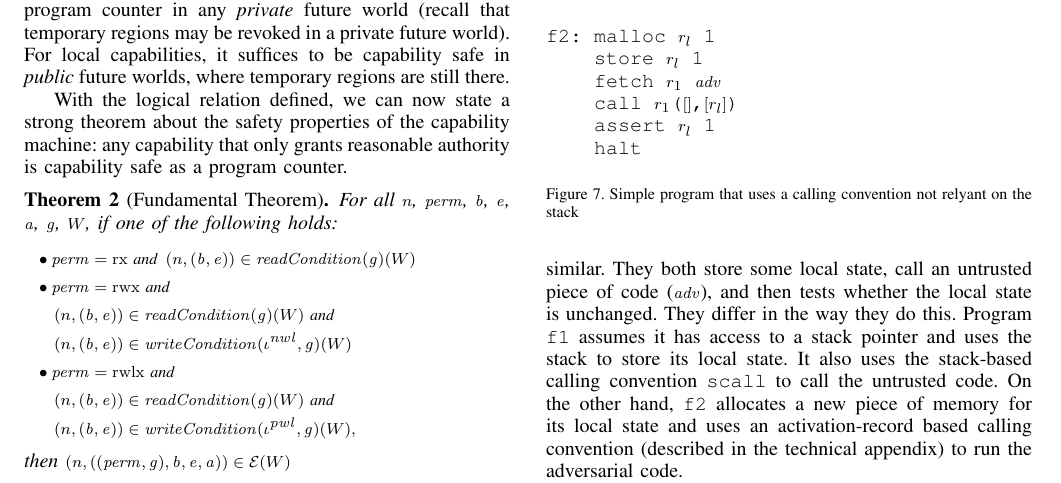
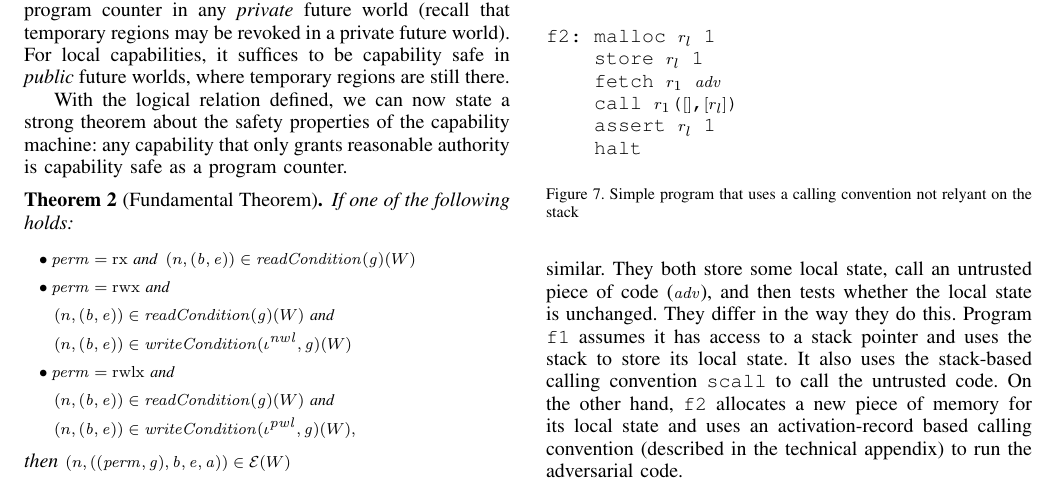
Before and after one commit to dominiquedevriese/capability-machine-reasoning-on-paper, a LaTeX paper (csf-2017/paper.tex): part of page 9 of 13, cut so that both start at the same text. Compiled offline with pdfLaTeX; a missing font is replaced by an installed copy or a similar font; a LaTeX package or settings file that is missing is left out.

Commit message:
removed quantification from FTLR

```diff
--- a/csf-2017/paper.tex
+++ b/csf-2017/paper.tex
@@ -1847,7 +1847,7 @@ any capability that only grants reasonable authority is capability
 safe as a program counter.
 \begin{theorem}[Fundamental Theorem]
   \label{thm:ftlr}
-  For all $n$, $\perm$, $\start$, $\addrend$, $\addr$, $\gl$, $W$, if one of the following holds:
+  If one of the following holds:
   \begin{align*}
       & \bullet
         \begin{aligned}[t]
```
